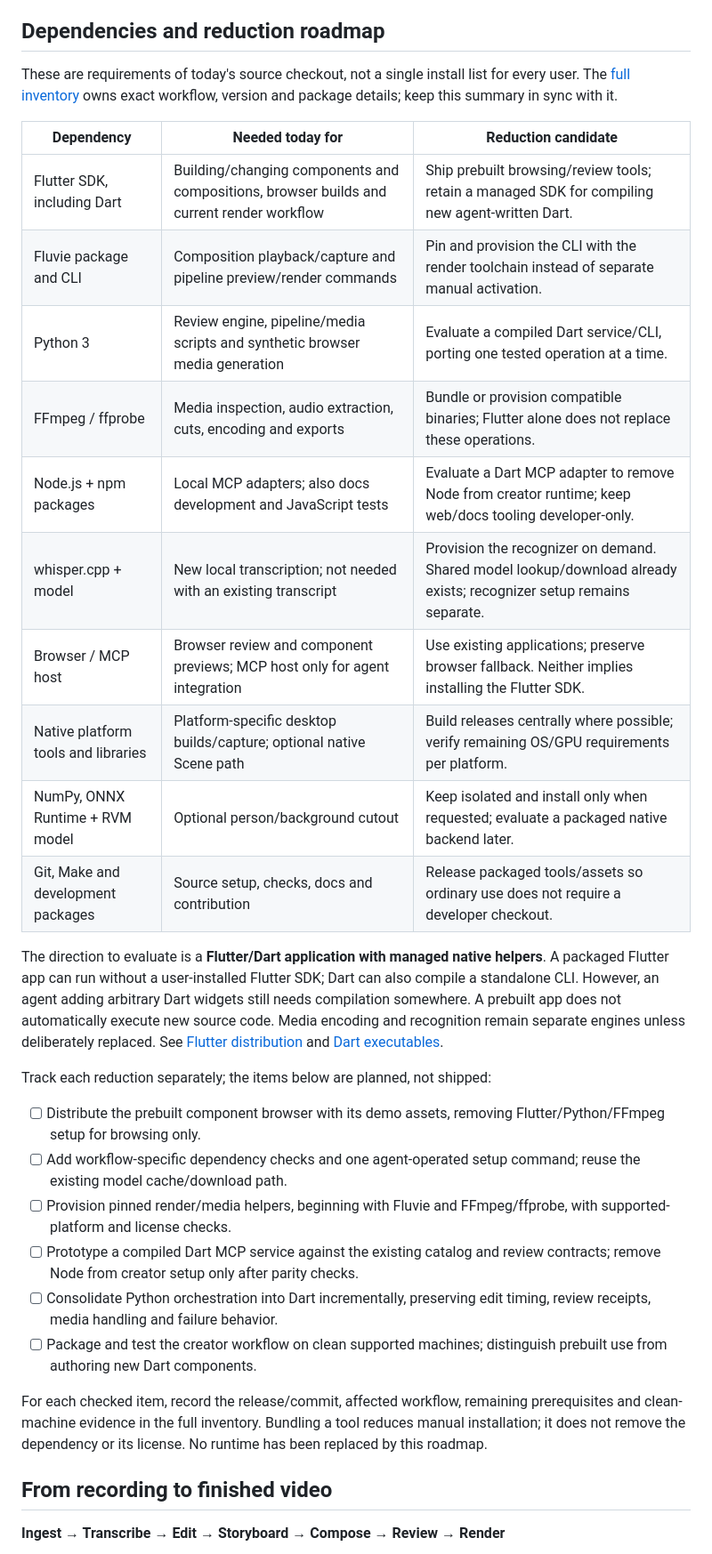
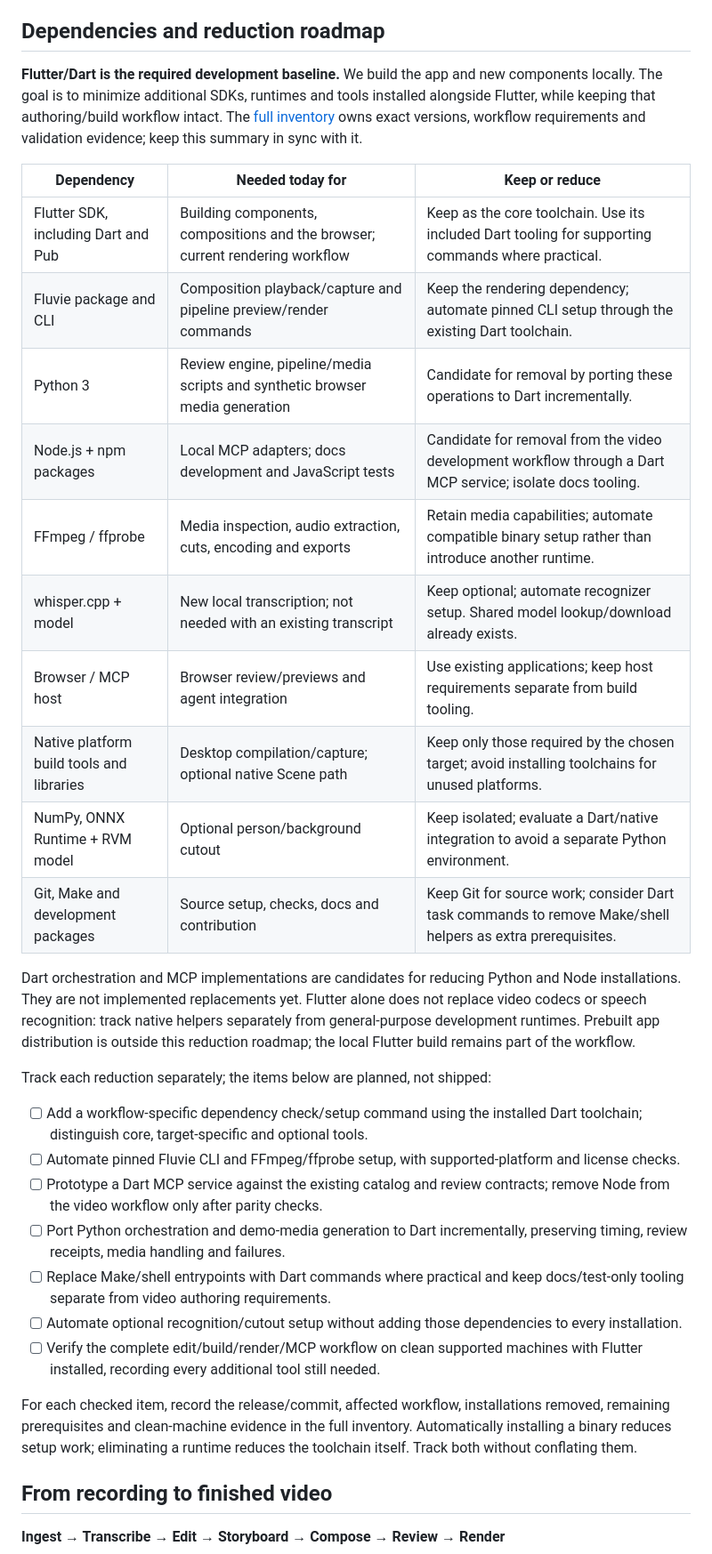
Before and after one commit to ChrisMarxDev/cmrx-video-toolkit, a Markdown page: README.md, the part around the change. Shown at 89% size. GitHub-like rendering.

Commit message:
Focus dependency roadmap on minimizing tools alongside Flutter

```diff
--- a/README.md
+++ b/README.md
@@ -60,44 +60,45 @@ python3 apps/editor/server.py
 
 ## Dependencies and reduction roadmap
 
-These are requirements of today's source checkout, not a single install list for
-every user. The [full inventory](docs/EXTERNAL-REQUIREMENTS.md) owns exact workflow,
-version and package details; keep this summary in sync with it.
+**Flutter/Dart is the required development baseline.** We build the app and new
+components locally. The goal is to minimize additional SDKs, runtimes and tools
+installed alongside Flutter, while keeping that authoring/build workflow intact.
+The [full inventory](docs/EXTERNAL-REQUIREMENTS.md) owns exact versions, workflow
+requirements and validation evidence; keep this summary in sync with it.
 
-| Dependency | Needed today for | Reduction candidate |
+| Dependency | Needed today for | Keep or reduce |
 | --- | --- | --- |
-| Flutter SDK, including Dart | Building/changing components and compositions, browser builds and current render workflow | Ship prebuilt browsing/review tools; retain a managed SDK for compiling new agent-written Dart. |
-| Fluvie package and CLI | Composition playback/capture and pipeline preview/render commands | Pin and provision the CLI with the render toolchain instead of separate manual activation. |
-| Python 3 | Review engine, pipeline/media scripts and synthetic browser media generation | Evaluate a compiled Dart service/CLI, porting one tested operation at a time. |
-| FFmpeg / ffprobe | Media inspection, audio extraction, cuts, encoding and exports | Bundle or provision compatible binaries; Flutter alone does not replace these operations. |
-| Node.js + npm packages | Local MCP adapters; also docs development and JavaScript tests | Evaluate a Dart MCP adapter to remove Node from creator runtime; keep web/docs tooling developer-only. |
-| whisper.cpp + model | New local transcription; not needed with an existing transcript | Provision the recognizer on demand. Shared model lookup/download already exists; recognizer setup remains separate. |
-| Browser / MCP host | Browser review and component previews; MCP host only for agent integration | Use existing applications; preserve browser fallback. Neither implies installing the Flutter SDK. |
-| Native platform tools and libraries | Platform-specific desktop builds/capture; optional native Scene path | Build releases centrally where possible; verify remaining OS/GPU requirements per platform. |
-| NumPy, ONNX Runtime + RVM model | Optional person/background cutout | Keep isolated and install only when requested; evaluate a packaged native backend later. |
-| Git, Make and development packages | Source setup, checks, docs and contribution | Release packaged tools/assets so ordinary use does not require a developer checkout. |
+| Flutter SDK, including Dart and Pub | Building components, compositions and the browser; current rendering workflow | Keep as the core toolchain. Use its included Dart tooling for supporting commands where practical. |
+| Fluvie package and CLI | Composition playback/capture and pipeline preview/render commands | Keep the rendering dependency; automate pinned CLI setup through the existing Dart toolchain. |
+| Python 3 | Review engine, pipeline/media scripts and synthetic browser media generation | Candidate for removal by porting these operations to Dart incrementally. |
+| Node.js + npm packages | Local MCP adapters; docs development and JavaScript tests | Candidate for removal from the video development workflow through a Dart MCP service; isolate docs tooling. |
+| FFmpeg / ffprobe | Media inspection, audio extraction, cuts, encoding and exports | Retain media capabilities; automate compatible binary setup rather than introduce another runtime. |
+| whisper.cpp + model | New local transcription; not needed with an existing transcript | Keep optional; automate recognizer setup. Shared model lookup/download already exists. |
+| Browser / MCP host | Browser review/previews and agent integration | Use existing applications; keep host requirements separate from build tooling. |
+| Native platform build tools and libraries | Desktop compilation/capture; optional native Scene path | Keep only those required by the chosen target; avoid installing toolchains for unused platforms. |
+| NumPy, ONNX Runtime + RVM model | Optional person/background cutout | Keep isolated; evaluate a Dart/native integration to avoid a separate Python environment. |
+| Git, Make and development packages | Source setup, checks, docs and contribution | Keep Git for source work; consider Dart task commands to remove Make/shell helpers as extra prerequisites. |
 
-The direction to evaluate is a **Flutter/Dart application with managed native
-helpers**. A packaged Flutter app can run without a user-installed Flutter SDK;
-Dart can also compile a standalone CLI. However, an agent adding arbitrary Dart
-widgets still needs compilation somewhere. A prebuilt app does not automatically
-execute new source code. Media encoding and recognition remain separate engines
-unless deliberately replaced. See [Flutter distribution](https://docs.flutter.dev/platform-integration/linux/building)
-and [Dart executables](https://dart.dev/tools/dart-compile).
+Dart orchestration and MCP implementations are candidates for reducing Python and
+Node installations. They are not implemented replacements yet. Flutter alone does
+not replace video codecs or speech recognition: track native helpers separately
+from general-purpose development runtimes. Prebuilt app distribution is outside
+this reduction roadmap; the local Flutter build remains part of the workflow.
 
 Track each reduction separately; the items below are planned, not shipped:
 
-- [ ] Distribute the prebuilt component browser with its demo assets, removing Flutter/Python/FFmpeg setup for browsing only.
-- [ ] Add workflow-specific dependency checks and one agent-operated setup command; reuse the existing model cache/download path.
-- [ ] Provision pinned render/media helpers, beginning with Fluvie and FFmpeg/ffprobe, with supported-platform and license checks.
-- [ ] Prototype a compiled Dart MCP service against the existing catalog and review contracts; remove Node from creator setup only after parity checks.
-- [ ] Consolidate Python orchestration into Dart incrementally, preserving edit timing, review receipts, media handling and failure behavior.
-- [ ] Package and test the creator workflow on clean supported machines; distinguish prebuilt use from authoring new Dart components.
+- [ ] Add a workflow-specific dependency check/setup command using the installed Dart toolchain; distinguish core, target-specific and optional tools.
+- [ ] Automate pinned Fluvie CLI and FFmpeg/ffprobe setup, with supported-platform and license checks.
+- [ ] Prototype a Dart MCP service against the existing catalog and review contracts; remove Node from the video workflow only after parity checks.
+- [ ] Port Python orchestration and demo-media generation to Dart incrementally, preserving timing, review receipts, media handling and failures.
+- [ ] Replace Make/shell entrypoints with Dart commands where practical and keep docs/test-only tooling separate from video authoring requirements.
+- [ ] Automate optional recognition/cutout setup without adding those dependencies to every installation.
+- [ ] Verify the complete edit/build/render/MCP workflow on clean supported machines with Flutter installed, recording every additional tool still needed.
 
-For each checked item, record the release/commit, affected workflow, remaining
-prerequisites and clean-machine evidence in the full inventory. Bundling a tool
-reduces manual installation; it does not remove the dependency or its license.
-No runtime has been replaced by this roadmap.
+For each checked item, record the release/commit, affected workflow, installations
+removed, remaining prerequisites and clean-machine evidence in the full inventory.
+Automatically installing a binary reduces setup work; eliminating a runtime
+reduces the toolchain itself. Track both without conflating them.
 
 ## From recording to finished video
 
```
Also changed, not shown: docs/EXTERNAL-REQUIREMENTS.md (+12 -8 lines).
